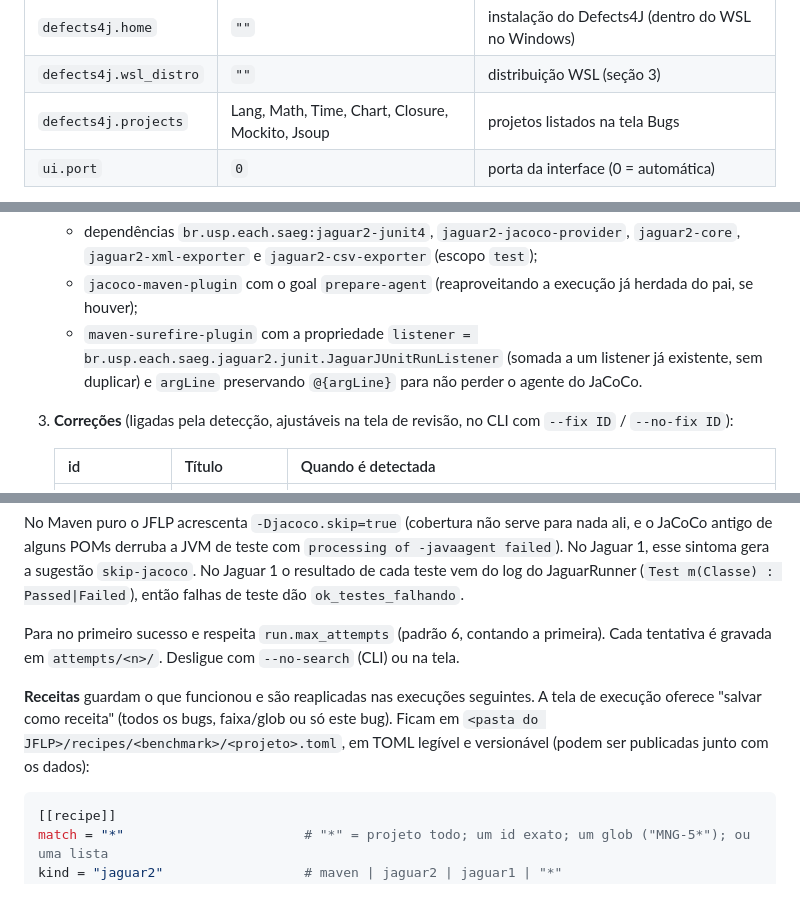
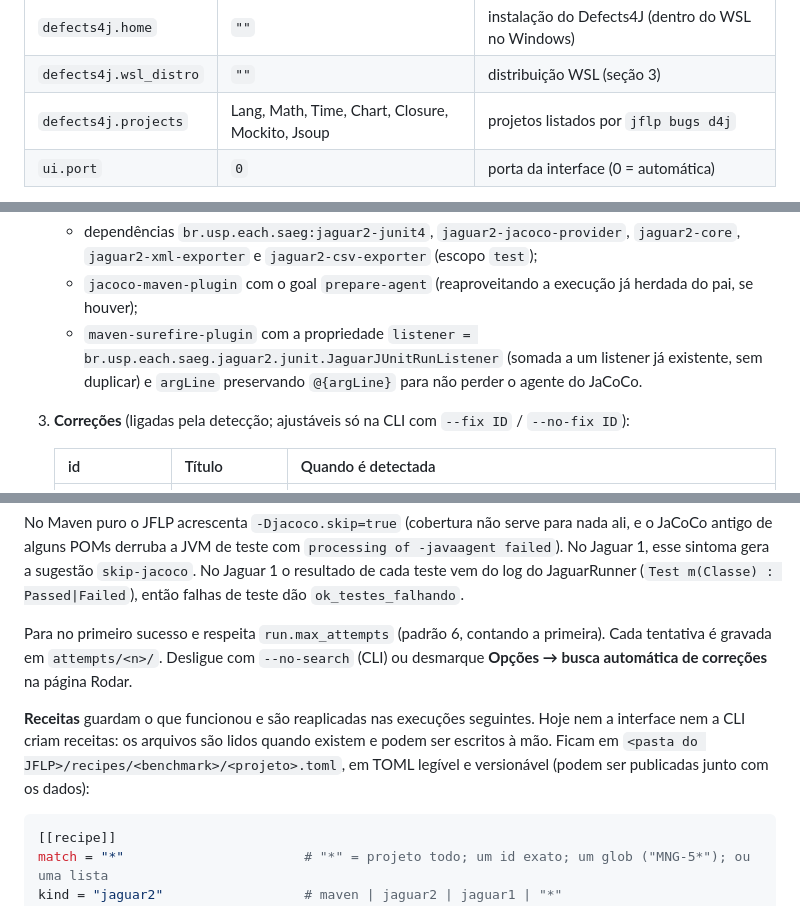
Before and after one commit to alexzjss/jflp, a Markdown page: README.md, 3 parts joined by grey strips. GitHub-like rendering.

````diff
--- a/README.md
+++ b/README.md
@@ -177,7 +177,7 @@ Fica em `<pasta do JFLP>/config.toml`; a tela Ambiente também grava nele. **O a
 | `bugsjar.url_template` | `https://github.com/bugs-dot-jar/{project}.git` | URL de clone |
 | `defects4j.home` | `""` | instalação do Defects4J (dentro do WSL no Windows) |
 | `defects4j.wsl_distro` | `""` | distribuição WSL (seção 3) |
-| `defects4j.projects` | Lang, Math, Time, Chart, Closure, Mockito, Jsoup | projetos listados na tela Bugs |
+| `defects4j.projects` | Lang, Math, Time, Chart, Closure, Mockito, Jsoup | projetos listados por `jflp bugs d4j` |
 | `ui.port` | `0` | porta da interface (0 = automática) |
 
 `run.skip_flags` padrão: `-Drat.skip=true -Drat.numUnapprovedLicenses=999999 -Drat.ignoreErrors=true -Dremoteresources.skip=true -Denforcer.skip=true -Dcheckstyle.skip=true -Dlicense.skip=true -Dmaven.javadoc.skip=true -Danimal.sniffer.skip=true -Dfindbugs.skip=true` (desligam verificações de qualidade que atrapalham checkouts antigos).
@@ -210,7 +210,7 @@ Cada execução parte de uma cópia limpa do checkout (`pristine/` no workdir),
    - dependências `br.usp.each.saeg:jaguar2-junit4`, `jaguar2-jacoco-provider`, `jaguar2-core`, `jaguar2-xml-exporter` e `jaguar2-csv-exporter` (escopo `test`);
    - `jacoco-maven-plugin` com o goal `prepare-agent` (reaproveitando a execução já herdada do pai, se houver);
    - `maven-surefire-plugin` com a propriedade `listener = br.usp.each.saeg.jaguar2.junit.JaguarJUnitRunListener` (somada a um listener já existente, sem duplicar) e `argLine` preservando `@{argLine}` para não perder o agente do JaCoCo.
-3. **Correções** (ligadas pela detecção, ajustáveis na tela de revisão, no CLI com `--fix ID` / `--no-fix ID`):
+3. **Correções** (ligadas pela detecção; ajustáveis só na CLI com `--fix ID` / `--no-fix ID`):
 
    | id | Título | Quando é detectada |
    |---|---|---|
@@ -272,9 +272,9 @@ O **status final** é o da tentativa que foi mais longe (checkout < pom < reacto
 
 No Maven puro o JFLP acrescenta `-Djacoco.skip=true` (cobertura não serve para nada ali, e o JaCoCo antigo de alguns POMs derruba a JVM de teste com `processing of -javaagent failed`). No Jaguar 1, esse sintoma gera a sugestão `skip-jacoco`. No Jaguar 1 o resultado de cada teste vem do log do JaguarRunner (`Test m(Classe) : Passed|Failed`), então falhas de teste dão `ok_testes_falhando`.
 
-Para no primeiro sucesso e respeita `run.max_attempts` (padrão 6, contando a primeira). Cada tentativa é gravada em `attempts/<n>/`. Desligue com `--no-search` (CLI) ou na tela.
+Para no primeiro sucesso e respeita `run.max_attempts` (padrão 6, contando a primeira). Cada tentativa é gravada em `attempts/<n>/`. Desligue com `--no-search` (CLI) ou desmarque **Opções → busca automática de correções** na página Rodar.
 
-**Receitas** guardam o que funcionou e são reaplicadas nas execuções seguintes. A tela de execução oferece "salvar como receita" (todos os bugs, faixa/glob ou só este bug). Ficam em `<pasta do JFLP>/recipes/<benchmark>/<projeto>.toml`, em TOML legível e versionável (podem ser publicadas junto com os dados):
+**Receitas** guardam o que funcionou e são reaplicadas nas execuções seguintes. Hoje nem a interface nem a CLI criam receitas: os arquivos são lidos quando existem e podem ser escritos à mão. Ficam em `<pasta do JFLP>/recipes/<benchmark>/<projeto>.toml`, em TOML legível e versionável (podem ser publicadas junto com os dados):
 
 ```toml
 [[recipe]]
````
Also changed, not shown: other parts of README.md (+3 -3 lines).
